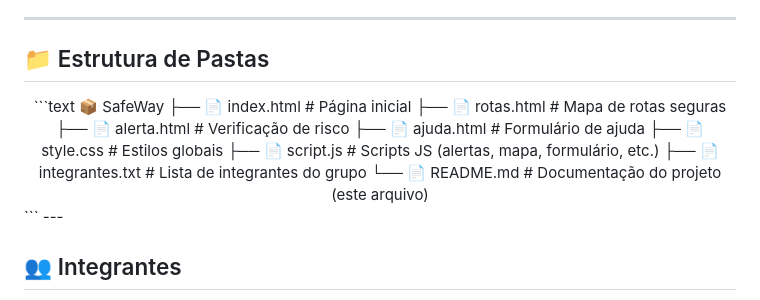
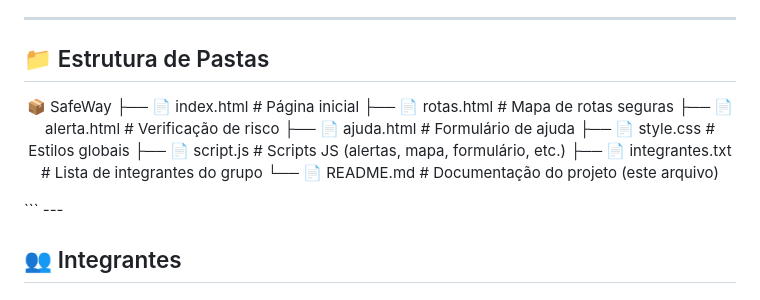
Before and after one commit to reenanjoordan/2-GLOBAL-SOLUTION, a Markdown page: README.md, the part around the change. Rendered like a GitHub page.

````diff
--- a/README.md
+++ b/README.md
@@ -55,7 +55,7 @@ O **SafeWay** surge como uma solução digital inteligente pensada para atuar em
 ## 📁 Estrutura de Pastas
 
 <div align="center">
-```text
+
 📦 SafeWay
 ├── 📄 index.html         # Página inicial
 ├── 📄 rotas.html         # Mapa de rotas seguras
@@ -65,6 +65,7 @@ O **SafeWay** surge como uma solução digital inteligente pensada para atuar em
 ├── 📄 script.js          # Scripts JS (alertas, mapa, formulário, etc.)
 ├── 📄 integrantes.txt    # Lista de integrantes do grupo
 └── 📄 README.md          # Documentação do projeto (este arquivo)
+
 </div> ```
 ---
 
````
